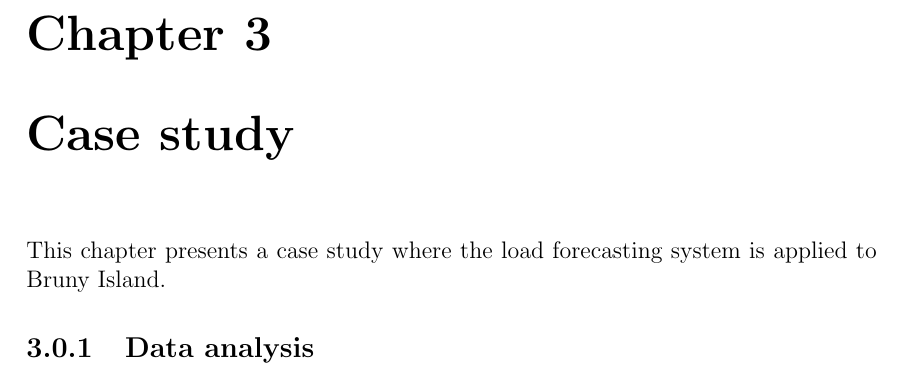
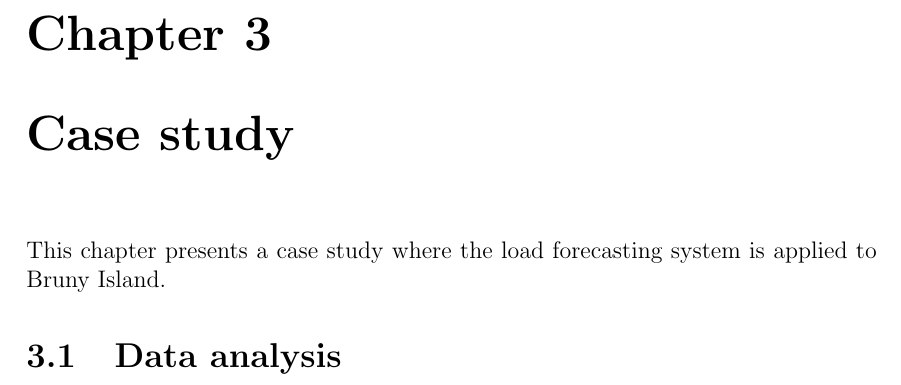
Before and after one commit to jurasofish/load_forecast_thesis, a LaTeX thesis (lf-thesis.tex, which reads case-study.tex): part of page 33 of 41, cut so that both start at the same text. Compiled offline with pdfLaTeX.

Commit message:
subsection to section

```diff
--- a/case-study.tex
+++ b/case-study.tex
@@ -1,4 +1,4 @@
 \chapter{Case study}
 This chapter presents a case study where the load forecasting system is applied to Bruny Island.
 
-\subsection{Data analysis}
+\section{Data analysis}
```
